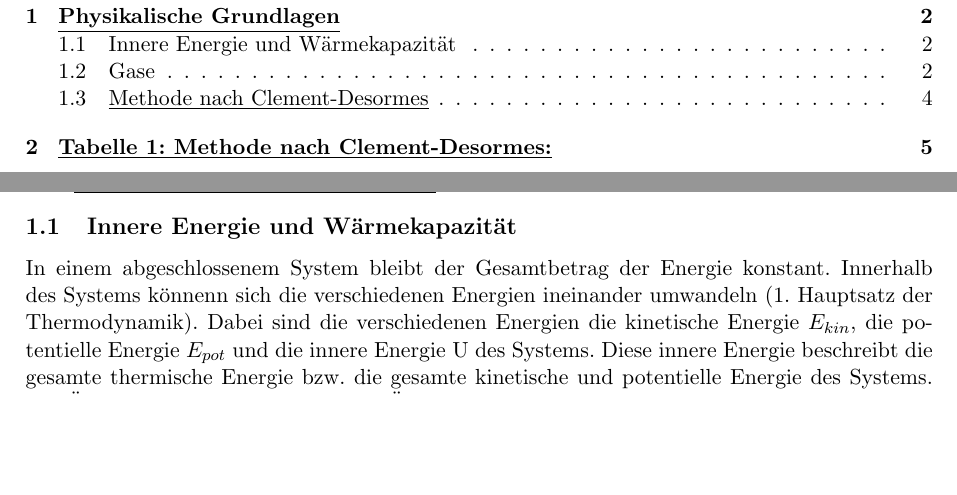
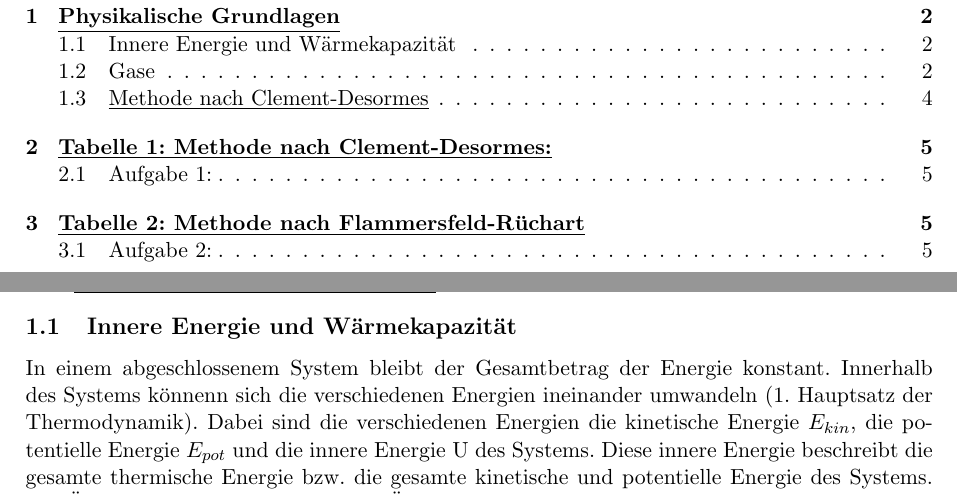
Before and after one commit to clerusch/gp1, a LaTeX document (protokollisentropenindex.tex): two parts of pages 2 and 3 of 6, joined at a grey line, cut so that both start at the same text, the shorter picture padded with empty space. The pictures show the PDF file protokollisentropenindex.pdf that the author committed with the source.

Commit message:
commit messages are dumb

```diff
--- a/protokollisentropenindex.tex
+++ b/protokollisentropenindex.tex
@@ -164,10 +164,15 @@
  \end{align}
  \newpage
  \section{\underline{Tabelle 1: Methode nach Clement-Desormes:}}
- \begin{tabular}{FORMAT}
+ \subsection{Aufgabe 1:}
+ \begin{tabular}{Format}
      Versuch Nr. & $h_{0}$ in mm & $h_{1}$ in mm & $h_{2}$ in mm \\
      1 & 27 & 69 & 36 \\
      2 & 27 & 70 & 34 \\
      3 & 27 & 70 & 33
  \end{tabular}
+ \section{\underline{Tabelle 2: Methode nach Flammersfeld-R\"uchart}}
+ \subsection{Aufgabe 2:}
+ \begin{tabular}{FORMAT}
+ \end{tabular}
 \end{document}
```
Also changed, not shown: protokollisentropenindex.pdf, 4 other files.
